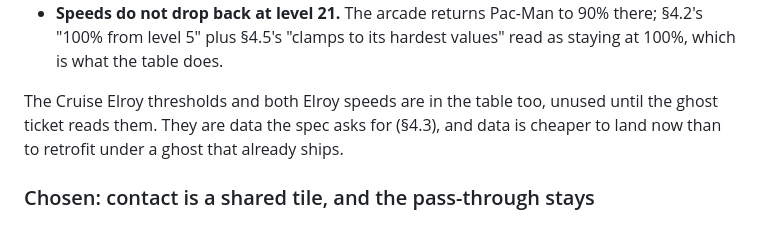
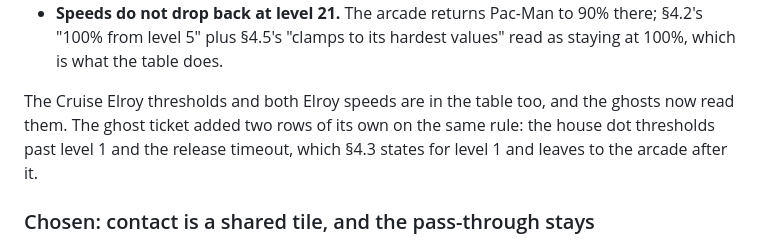
Before and after one commit to crabtree-michael/pacman, a Markdown page: README.md, the part around one of its changes. GitHub-like rendering.

```diff
--- a/README.md
+++ b/README.md
@@ -443,9 +443,10 @@ Two things in it are worth a spec owner's eye:
   there; §4.2's "100% from level 5" plus §4.5's "clamps to its hardest values"
   read as staying at 100%, which is what the table does.
 
-The Cruise Elroy thresholds and both Elroy speeds are in the table too, unused
-until the ghost ticket reads them. They are data the spec asks for (§4.3), and
-data is cheaper to land now than to retrofit under a ghost that already ships.
+The Cruise Elroy thresholds and both Elroy speeds are in the table too, and the
+ghosts now read them. The ghost ticket added two rows of its own on the same
+rule: the house dot thresholds past level 1 and the release timeout, which §4.3
+states for level 1 and leaves to the arcade after it.
 
 ### Chosen: contact is a shared tile, and the pass-through stays
 
```
Also changed, not shown: other parts of README.md (+51 -0 lines).
